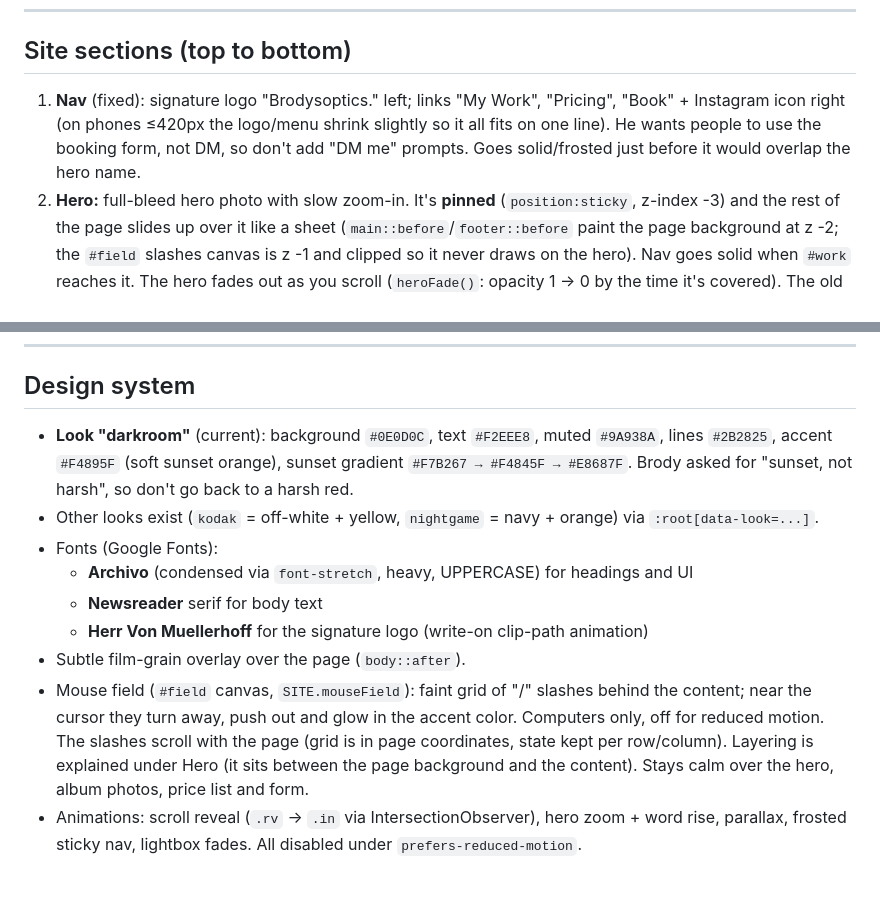
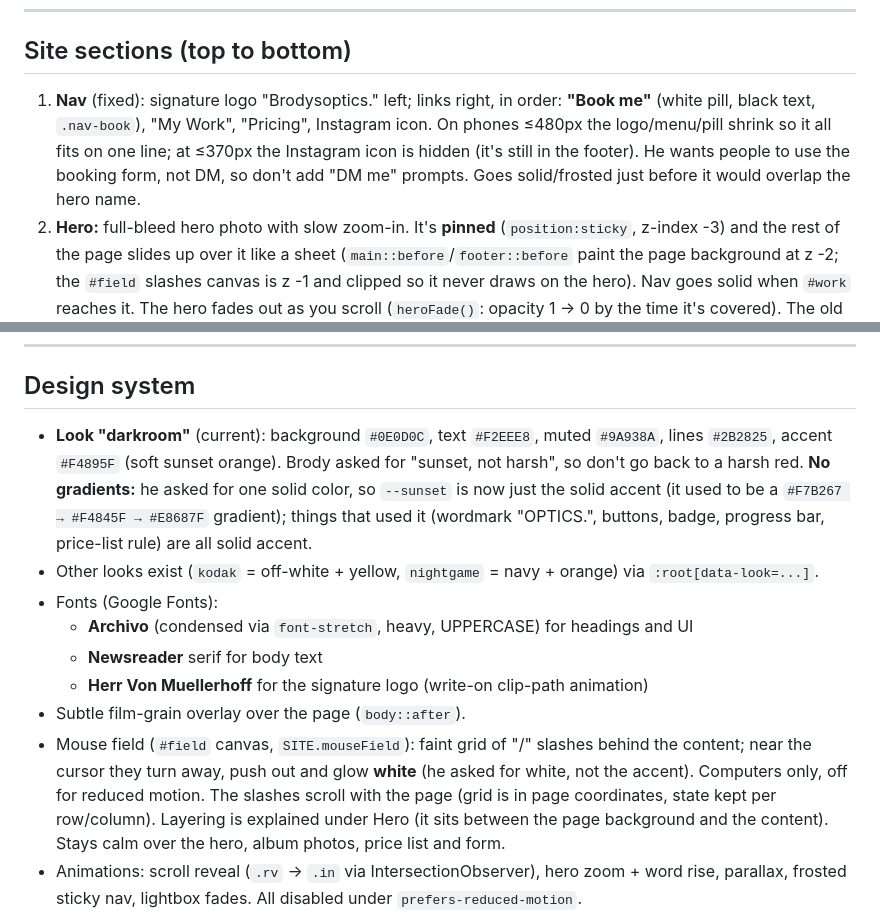
Before and after one commit to MrBrofo/brodysoptics.github.io, a Markdown page: CLAUDE.md, 2 parts joined by grey strips. Rendered like a GitHub page; blank space fills up the shorter version.

```diff
--- a/CLAUDE.md
+++ b/CLAUDE.md
@@ -67,7 +67,7 @@ The site finds media automatically via the GitHub API (`/repos/MrBrofo/brodysopt
 
 ## Site sections (top to bottom)
 
-1. **Nav** (fixed): signature logo "Brodysoptics." left; links "My Work", "Pricing", "Book" + Instagram icon right (on phones ≤420px the logo/menu shrink slightly so it all fits on one line). He wants people to use the booking form, not DM, so don't add "DM me" prompts. Goes solid/frosted just before it would overlap the hero name.
+1. **Nav** (fixed): signature logo "Brodysoptics." left; links right, in order: **"Book me"** (white pill, black text, `.nav-book`), "My Work", "Pricing", Instagram icon. On phones ≤480px the logo/menu/pill shrink so it all fits on one line; at ≤370px the Instagram icon is hidden (it's still in the footer). He wants people to use the booking form, not DM, so don't add "DM me" prompts. Goes solid/frosted just before it would overlap the hero name.
 2. **Hero:** full-bleed hero photo with slow zoom-in. It's **pinned** (`position:sticky`, z-index -3) and the rest of the page slides up over it like a sheet (`main::before`/`footer::before` paint the page background at z -2; the `#field` slashes canvas is z -1 and clipped so it never draws on the hero). Nav goes solid when `#work` reaches it. The hero fades out as you scroll (`heroFade()`: opacity 1 → 0 by the time it's covered). The old scroll parallax was removed for this; "BRODY DISICK" in smaller uppercase (clamp(2.2rem,5vw,4rem)) at bottom left, words slide up on load. No tagline.
 3. **My Work:** heading "MY WORK". Grid of album covers (4:5) then singles.
 4. **Pricing:** clickable price list.
@@ -155,14 +155,14 @@ Intro line above the form: "Answer a few quick questions and I'll get back to yo
 
 ## Design system
 
-- **Look "darkroom"** (current): background `#0E0D0C`, text `#F2EEE8`, muted `#9A938A`, lines `#2B2825`, accent `#F4895F` (soft sunset orange), sunset gradient `#F7B267 → #F4845F → #E8687F`. Brody asked for "sunset, not harsh", so don't go back to a harsh red.
+- **Look "darkroom"** (current): background `#0E0D0C`, text `#F2EEE8`, muted `#9A938A`, lines `#2B2825`, accent `#F4895F` (soft sunset orange). Brody asked for "sunset, not harsh", so don't go back to a harsh red. **No gradients:** he asked for one solid color, so `--sunset` is now just the solid accent (it used to be a `#F7B267 → #F4845F → #E8687F` gradient); things that used it (wordmark "OPTICS.", buttons, badge, progress bar, price-list rule) are all solid accent.
 - Other looks exist (`kodak` = off-white + yellow, `nightgame` = navy + orange) via `:root[data-look=...]`.
 - Fonts (Google Fonts):
   - **Archivo** (condensed via `font-stretch`, heavy, UPPERCASE) for headings and UI
   - **Newsreader** serif for body text
   - **Herr Von Muellerhoff** for the signature logo (write-on clip-path animation)
 - Subtle film-grain overlay over the page (`body::after`).
-- Mouse field (`#field` canvas, `SITE.mouseField`): faint grid of "/" slashes behind the content; near the cursor they turn away, push out and glow in the accent color. Computers only, off for reduced motion. The slashes scroll with the page (grid is in page coordinates, state kept per row/column). Layering is explained under Hero (it sits between the page background and the content). Stays calm over the hero, album photos, price list and form.
+- Mouse field (`#field` canvas, `SITE.mouseField`): faint grid of "/" slashes behind the content; near the cursor they turn away, push out and glow **white** (he asked for white, not the accent). Computers only, off for reduced motion. The slashes scroll with the page (grid is in page coordinates, state kept per row/column). Layering is explained under Hero (it sits between the page background and the content). Stays calm over the hero, album photos, price list and form.
 - Animations: scroll reveal (`.rv` → `.in` via IntersectionObserver), hero zoom + word rise, parallax, frosted sticky nav, lightbox fades. All disabled under `prefers-reduced-motion`.
 - Rejected directions: the original gray/blue "corporate" palette felt boring/corporate. He wants it to feel personal, not like a company site.
 
```
